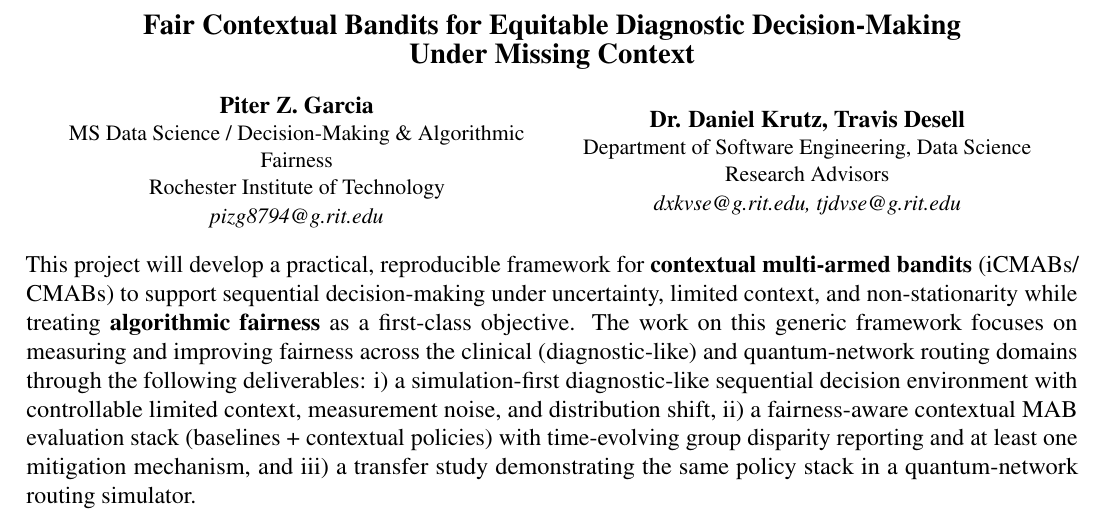
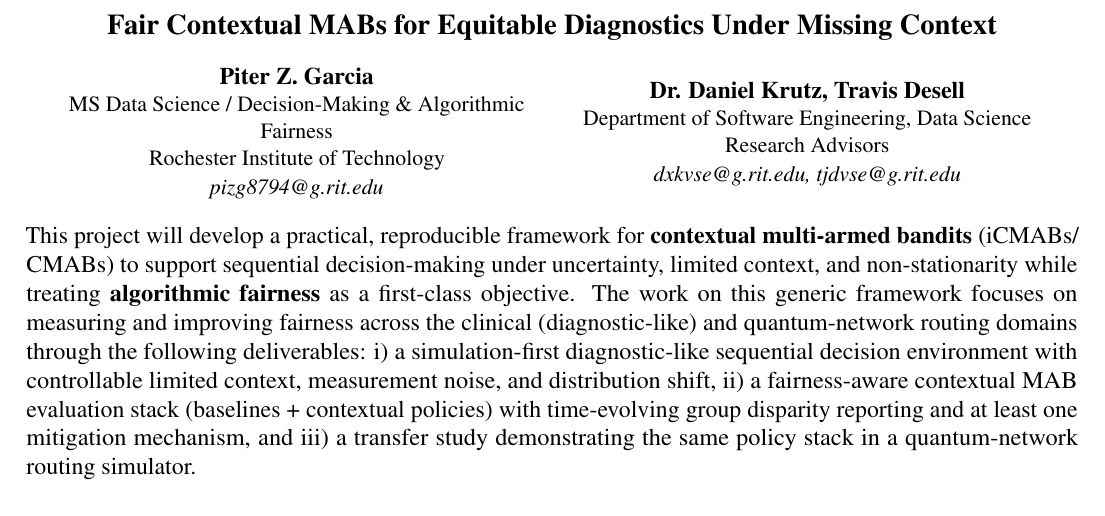
Before and after one commit to pzg8794/DSCI601-Project_Proposal, a LaTeX document (proposal.tex): part of page 1 of 3, cut so that both start at the same text. Compiled offline with pdfLaTeX.

Commit message:
Proposal: shorten title to one line

```diff
--- a/proposal.tex
+++ b/proposal.tex
@@ -22,7 +22,7 @@
 
 \noindent
 \begin{center}
-{\large\bf Fair Contextual Bandits for Equitable Diagnostic Decision-Making\\ Under Missing Context}
+{\large\bf Fair Contextual MABs for Equitable Diagnostics Under Missing Context}
 \end{center}
 
 \begin{center}
```
Also changed, not shown: PROJECT_TODO.md (+1 -0 lines).
